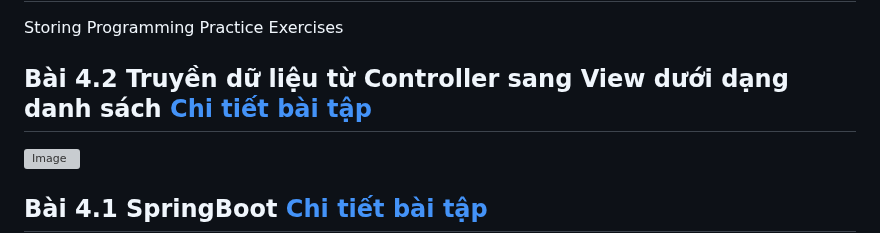
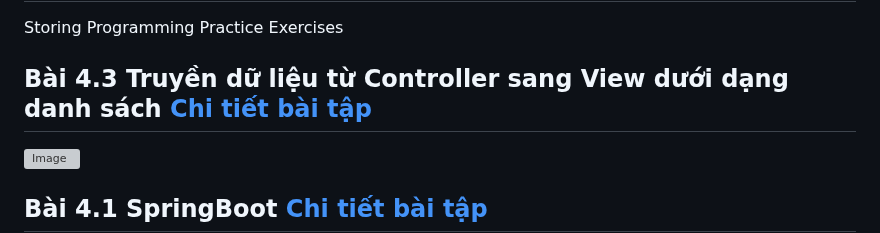
Before and after one commit to hieuntn/64130668_Web2, a Markdown page: README.md, the part around the change. Drawn GitHub-style; grey boxes are pictures that could not be loaded.

```diff
--- a/README.md
+++ b/README.md
@@ -1,6 +1,6 @@
 # 64130668_Web2
 Storing Programming Practice Exercises
-## Bài 4.2 Truyền dữ liệu từ Controller sang View dưới dạng danh sách [Chi tiết bài tập](https://github.com/hieuntn/64130668_Web2/tree/main/SB_TruyenDuLieuSangView)
+## Bài 4.3 Truyền dữ liệu từ Controller sang View dưới dạng danh sách [Chi tiết bài tập](https://github.com/hieuntn/64130668_Web2/tree/main/SB_TruyenDuLieuSangView)
 ![Image](https://github.com/user-attachments/assets/170b922d-d067-4427-b69a-e2425ce4df4d)
 ## Bài 4.1 SpringBoot  [Chi tiết bài tập](https://github.com/hieuntn/64130668_Web2/tree/main/HelloSpringBoot)
 ![Image](https://github.com/user-attachments/assets/f7a7090d-0aeb-4e52-9b06-539ec2699267)
```
